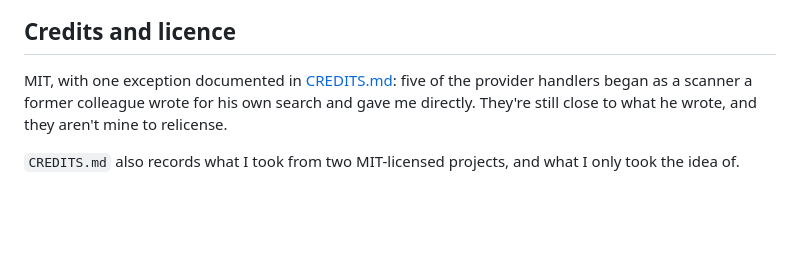
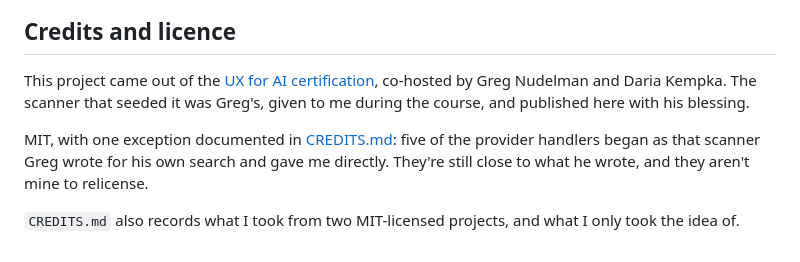
Before and after one commit to wedoux/application-cockpit, a Markdown page: README.md, the part around the change. GitHub-like rendering; blank space fills up the shorter version.

```diff
--- a/README.md
+++ b/README.md
@@ -123,9 +123,13 @@ deliberately.
 
 ## Credits and licence
 
+This project came out of the [UX for AI certification](https://uxforai.com/c/certification),
+co-hosted by Greg Nudelman and Daria Kempka. The scanner that seeded it was Greg's, given
+to me during the course, and published here with his blessing.
+
 MIT, with one exception documented in [CREDITS.md](CREDITS.md): five of the provider
-handlers began as a scanner a former colleague wrote for his own search and gave me
-directly. They're still close to what he wrote, and they aren't mine to relicense.
+handlers began as that scanner Greg wrote for his own search and gave me directly.
+They're still close to what he wrote, and they aren't mine to relicense.
 
 `CREDITS.md` also records what I took from two MIT-licensed projects, and what I only
 took the idea of.
```
Also changed, not shown: CREDITS.md (+29 -11 lines).
